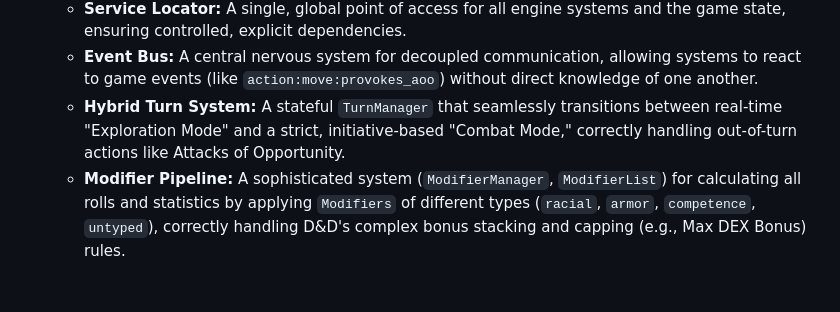
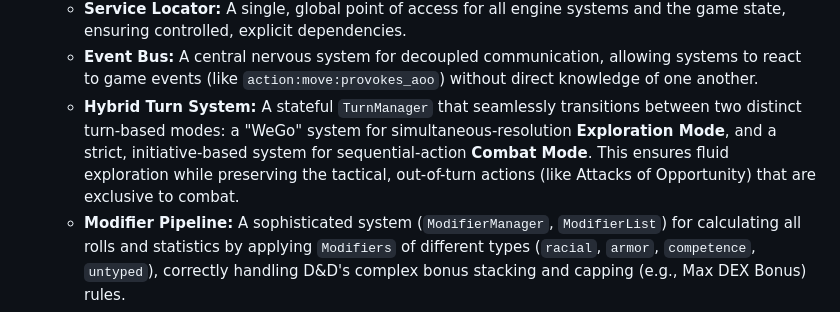
Before and after one commit to ThiagoRibas-dev/D20RPG, a Markdown page: PROJECT_BRIEF.md, the part around the change. Rendered like a GitHub page; blank space fills up the shorter version.

```diff
--- a/PROJECT_BRIEF.md
+++ b/PROJECT_BRIEF.md
@@ -18,7 +18,7 @@
     *   **Data-Driven Logic with Scripting Hooks:** The engine must favor a declarative approach, avoiding hardcoded behaviors wherever possible. Core logic should be defined in data (.json files), with complex, unique behaviors implemented in companion script files (.mjs). This ensures the engine's hardcoded systems remain generic and reusable, maximizing modability for all features and content.
     *   **Service Locator:** A single, global point of access for all engine systems and the game state, ensuring controlled, explicit dependencies.
     *   **Event Bus:** A central nervous system for decoupled communication, allowing systems to react to game events (like `action:move:provokes_aoo`) without direct knowledge of one another.
-    *   **Hybrid Turn System:** A stateful `TurnManager` that seamlessly transitions between real-time "Exploration Mode" and a strict, initiative-based "Combat Mode," correctly handling out-of-turn actions like Attacks of Opportunity.
+    *   **Hybrid Turn System:** A stateful `TurnManager` that seamlessly transitions between two distinct turn-based modes: a "WeGo" system for simultaneous-resolution **Exploration Mode**, and a strict, initiative-based system for sequential-action **Combat Mode**. This ensures fluid exploration while preserving the tactical, out-of-turn actions (like Attacks of Opportunity) that are exclusive to combat.
     *   **Modifier Pipeline:** A sophisticated system (`ModifierManager`, `ModifierList`) for calculating all rolls and statistics by applying `Modifiers` of different types (`racial`, `armor`, `competence`, `untyped`), correctly handling D&D's complex bonus stacking and capping (e.g., Max DEX Bonus) rules.
     *   **Global Tagging System:** A universal metadata system (`tags: string[]`) on all content items and instances to drive rules, validation, and emergent interactions.
 *   **Combinatorial Item System:** Items are generated by combining a **base item** (`longsword.json`) with one or more **magic properties** (`flaming.json`, `+1.json`) and **materials** (`adamantine.json`). A `LootFactory` is responsible for this procedural generation, creating immense variety from a small set of data files.
```
Also changed, not shown: README.md (+2 -2 lines).
